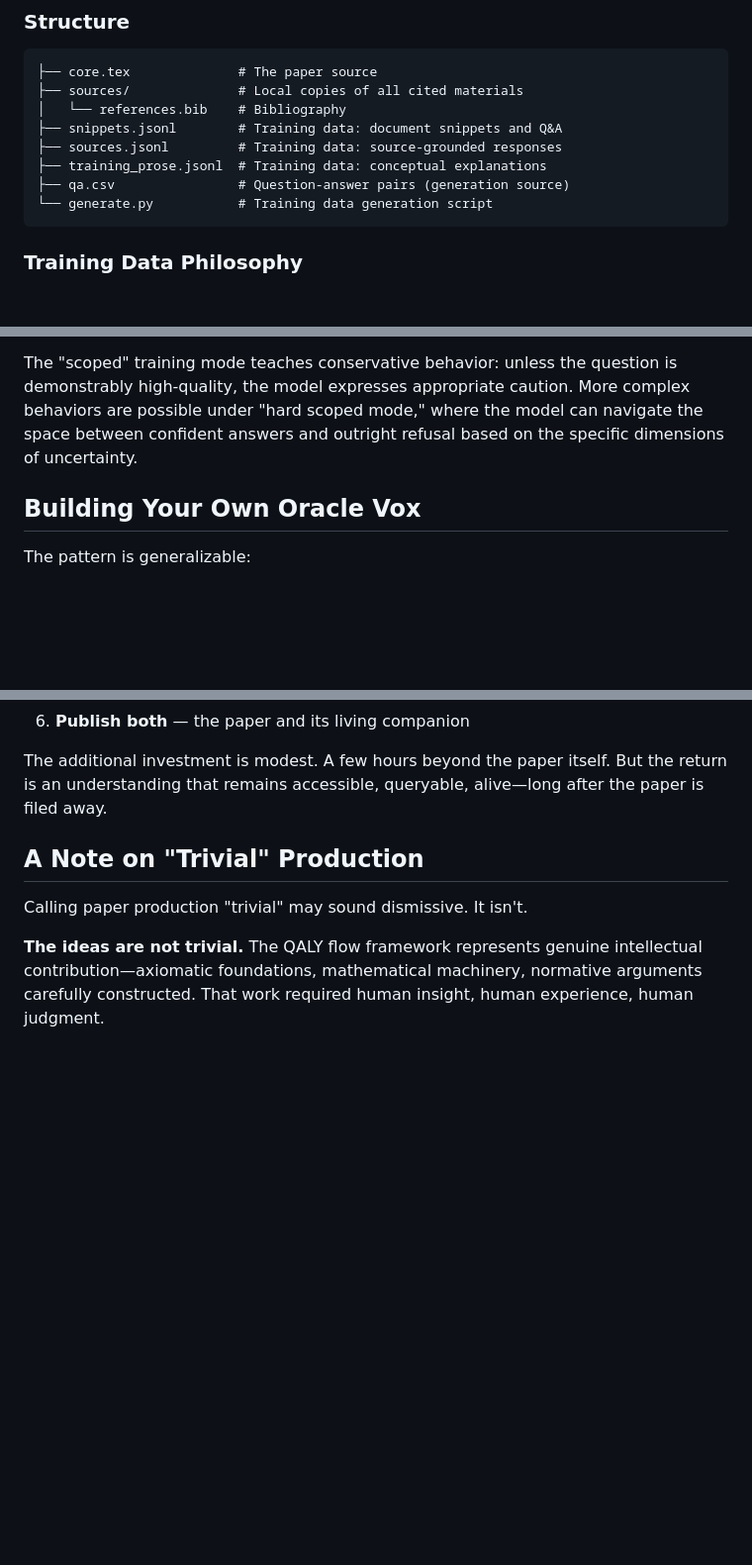
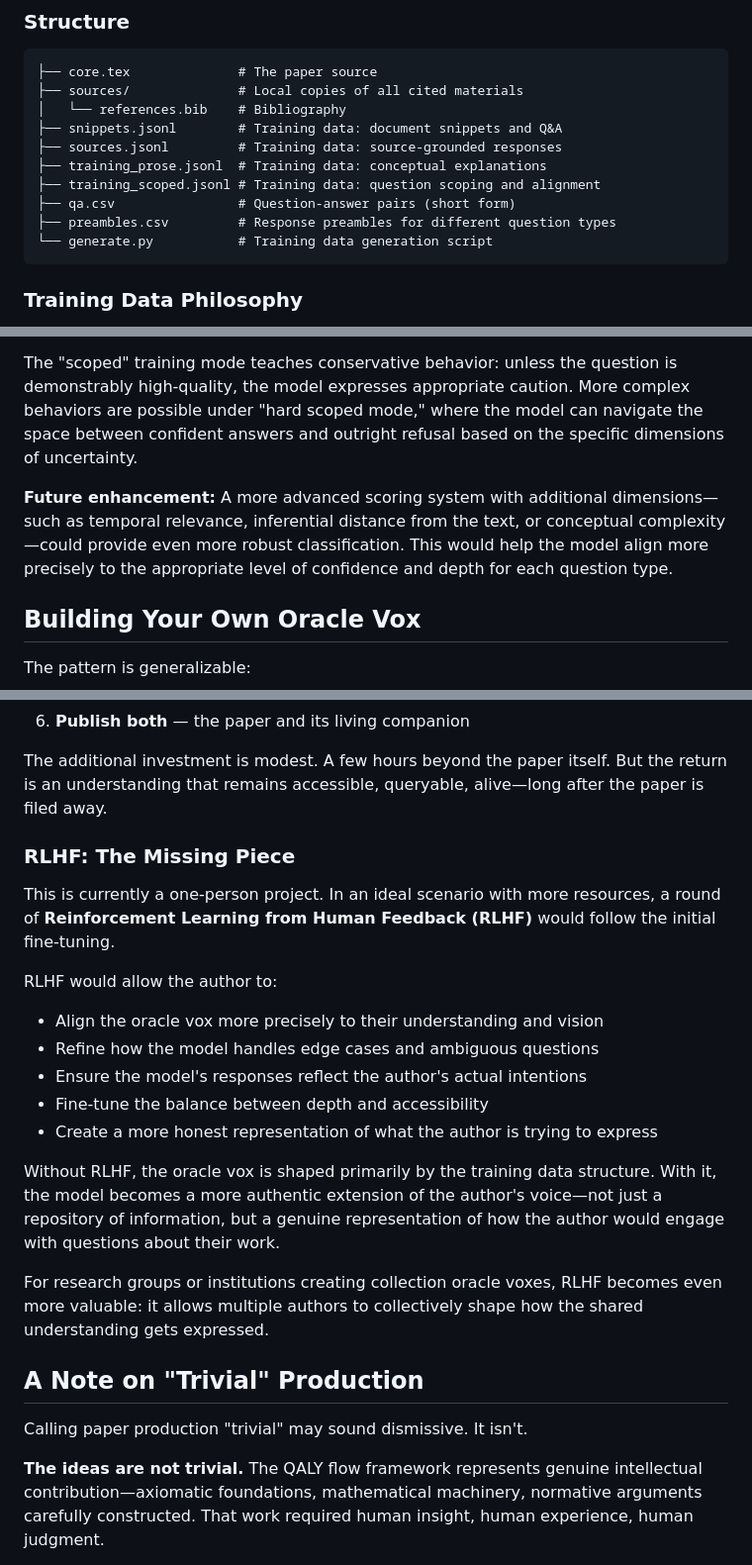
Before and after one commit to dgoldman0/qaly-flow, a Markdown page: README.md, 3 parts joined by grey strips. Shown at 99% size. Rendered like a GitHub page; blank space fills up the shorter version.

Commit message:
Minor improvement and inclusion of RLHF idea

````diff
--- a/README.md
+++ b/README.md
@@ -111,7 +111,9 @@ When a paper is published, much of the author's understanding evaporates—it ne
 ├── snippets.jsonl        # Training data: document snippets and Q&A
 ├── sources.jsonl         # Training data: source-grounded responses
 ├── training_prose.jsonl  # Training data: conceptual explanations
-├── qa.csv                # Question-answer pairs (generation source)
+├── training_scoped.jsonl # Training data: question scoping and alignment
+├── qa.csv                # Question-answer pairs (short form)
+├── preambles.csv         # Response preambles for different question types
 └── generate.py           # Training data generation script
 ```
 
@@ -138,6 +140,8 @@ This multidimensional assessment ensures the oracle vox has enough training data
 
 The "scoped" training mode teaches conservative behavior: unless the question is demonstrably high-quality, the model expresses appropriate caution. More complex behaviors are possible under "hard scoped mode," where the model can navigate the space between confident answers and outright refusal based on the specific dimensions of uncertainty.
 
+**Future enhancement:** A more advanced scoring system with additional dimensions—such as temporal relevance, inferential distance from the text, or conceptual complexity—could provide even more robust classification. This would help the model align more precisely to the appropriate level of confidence and depth for each question type.
+
 ## Building Your Own Oracle Vox
 
 The pattern is generalizable:
@@ -150,6 +154,21 @@ The pattern is generalizable:
 6. **Publish both** — the paper and its living companion
 
 The additional investment is modest. A few hours beyond the paper itself. But the return is an understanding that remains accessible, queryable, alive—long after the paper is filed away.
+
+### RLHF: The Missing Piece
+
+This is currently a one-person project. In an ideal scenario with more resources, a round of **Reinforcement Learning from Human Feedback (RLHF)** would follow the initial fine-tuning.
+
+RLHF would allow the author to:
+- Align the oracle vox more precisely to their understanding and vision
+- Refine how the model handles edge cases and ambiguous questions
+- Ensure the model's responses reflect the author's actual intentions
+- Fine-tune the balance between depth and accessibility
+- Create a more honest representation of what the author is trying to express
+
+Without RLHF, the oracle vox is shaped primarily by the training data structure. With it, the model becomes a more authentic extension of the author's voice—not just a repository of information, but a genuine representation of how the author would engage with questions about their work.
+
+For research groups or institutions creating collection oracle voxes, RLHF becomes even more valuable: it allows multiple authors to collectively shape how the shared understanding gets expressed.
 
 ## A Note on "Trivial" Production
 
````
